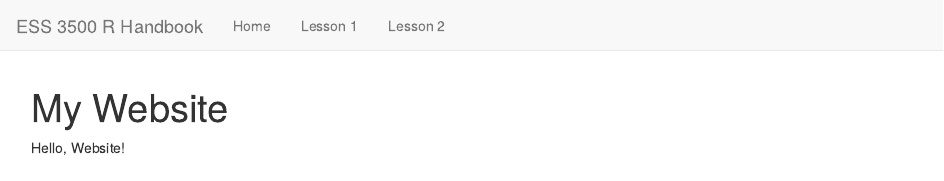
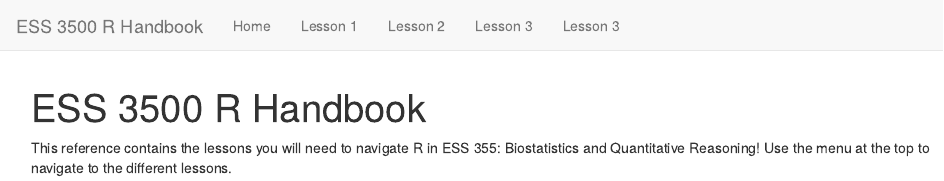
Before and after one commit to emilylschultz/R-Handbook, an R Markdown document (docs/index.Rmd): the page in a window 1100 px wide, from its top. Rendered offline with R 4.5, knitr and Pandoc, with nearby package versions.

Commit message:
Update index and yml files

```diff
--- a/docs/index.Rmd
+++ b/docs/index.Rmd
@@ -1,5 +1,5 @@
 ---
-title: "My Website"
+title: "ESS 3500 R Handbook"
 ---
 
-Hello, Website!
+This reference contains the lessons you will need to navigate R in ESS 355: Biostatistics and Quantitative Reasoning! Use the menu at the top to navigate to the different lessons.
```
Also changed, not shown: docs/_site.yml.
